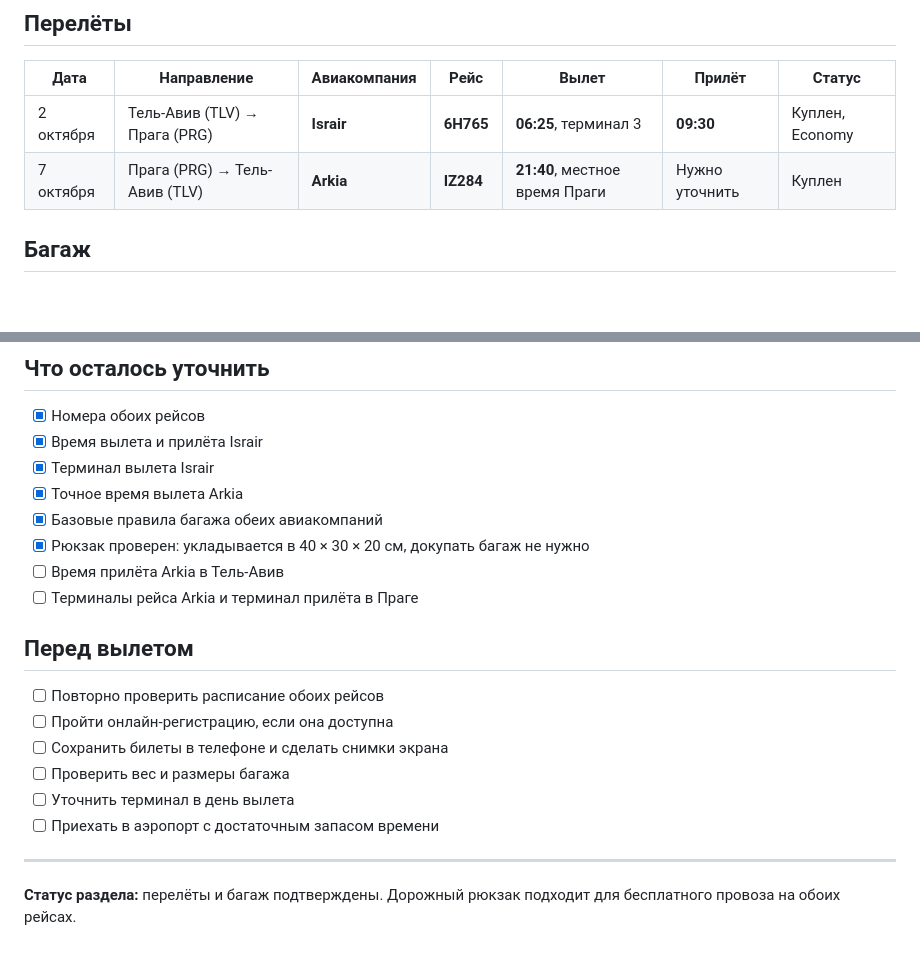
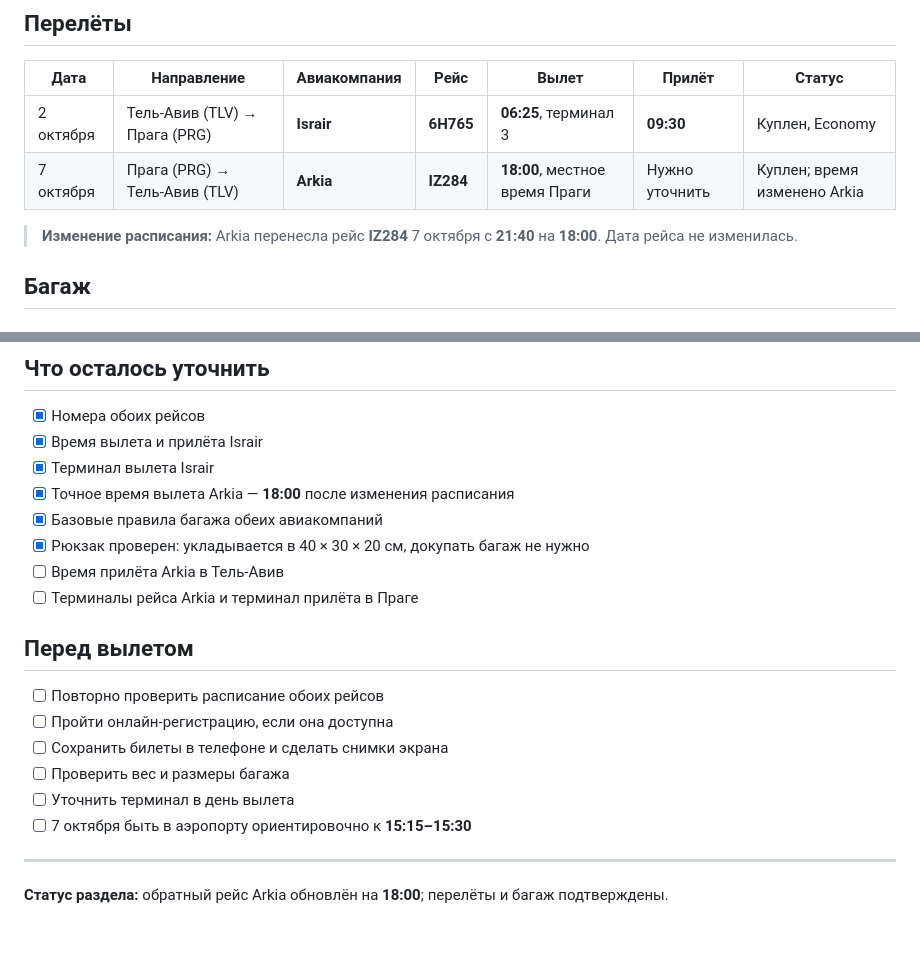
Before and after one commit to valera-p/prague-rocks-knedliky, a Markdown page: flights-and-baggage.md, 2 parts joined by grey strips. Drawn GitHub-style; blank space fills up the shorter version.

Commit message:
Update Arkia flight time to 18:00

```diff
--- a/flights-and-baggage.md
+++ b/flights-and-baggage.md
@@ -11,7 +11,9 @@
 | Дата | Направление | Авиакомпания | Рейс | Вылет | Прилёт | Статус |
 |---|---|---|---|---|---|---|
 | 2 октября | Тель-Авив (TLV) → Прага (PRG) | **Israir** | **6H765** | **06:25**, терминал 3 | **09:30** | Куплен, Economy |
-| 7 октября | Прага (PRG) → Тель-Авив (TLV) | **Arkia** | **IZ284** | **21:40**, местное время Праги | Нужно уточнить | Куплен |
+| 7 октября | Прага (PRG) → Тель-Авив (TLV) | **Arkia** | **IZ284** | **18:00**, местное время Праги | Нужно уточнить | Куплен; время изменено Arkia |
+
+> **Изменение расписания:** Arkia перенесла рейс **IZ284** 7 октября с **21:40** на **18:00**. Дата рейса не изменилась.
 
 ## Багаж
 
@@ -50,7 +52,7 @@
 - [x] Номера обоих рейсов
 - [x] Время вылета и прилёта Israir
 - [x] Терминал вылета Israir
-- [x] Точное время вылета Arkia
+- [x] Точное время вылета Arkia — **18:00** после изменения расписания
 - [x] Базовые правила багажа обеих авиакомпаний
 - [x] Рюкзак проверен: укладывается в 40 × 30 × 20 см, докупать багаж не нужно
 - [ ] Время прилёта Arkia в Тель-Авив
@@ -63,8 +65,8 @@
 - [ ] Сохранить билеты в телефоне и сделать снимки экрана
 - [ ] Проверить вес и размеры багажа
 - [ ] Уточнить терминал в день вылета
-- [ ] Приехать в аэропорт с достаточным запасом времени
+- [ ] 7 октября быть в аэропорту ориентировочно к **15:15–15:30**
 
 ---
 
-**Статус раздела:** перелёты и багаж подтверждены. Дорожный рюкзак подходит для бесплатного провоза на обоих рейсах.
+**Статус раздела:** обратный рейс Arkia обновлён на **18:00**; перелёты и багаж подтверждены.
```
